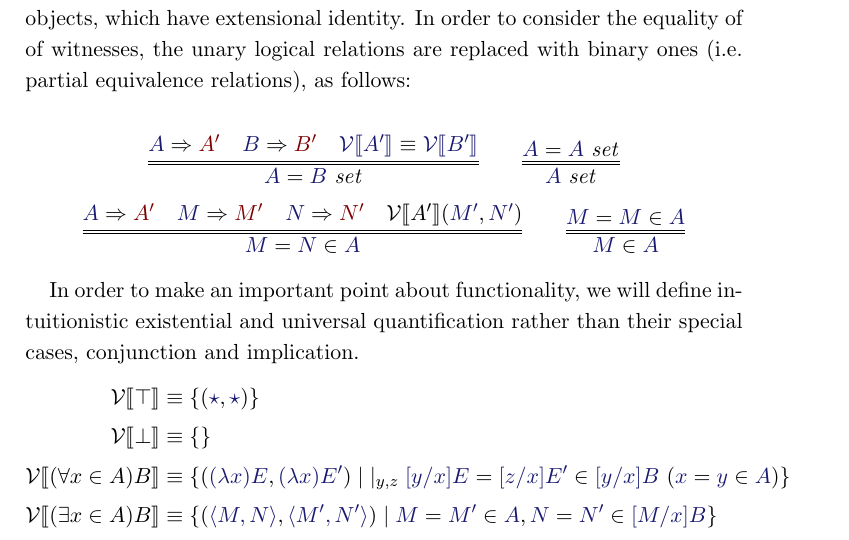
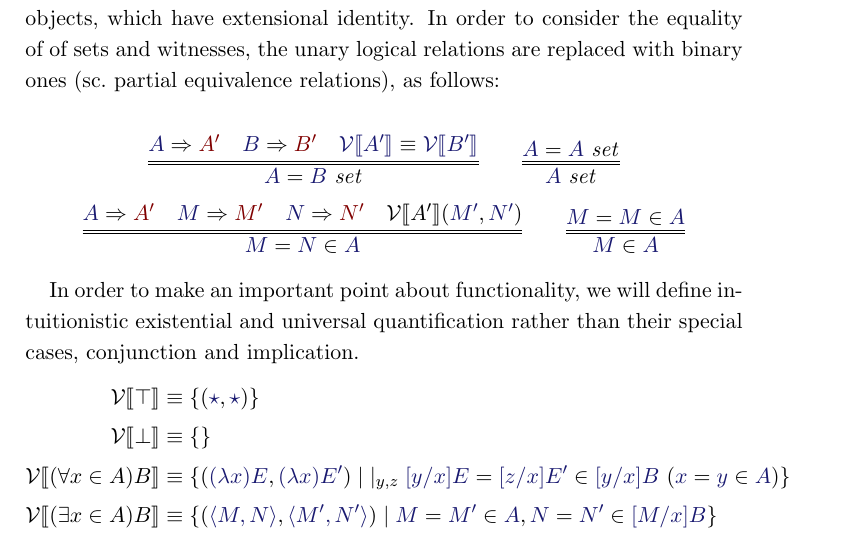
Before and after one commit to jonsterling/remark-on-hypothetical-judgment, a LaTeX paper (paper.tex): part of page 8 of 10, cut so that both start at the same text. Compiled offline with pdfLaTeX.

Commit message:
wordsmithing

```diff
--- a/paper.tex
+++ b/paper.tex
@@ -421,8 +421,8 @@ proposition in addition to the verification rules.
 The unary logical relations express exactly the content of a realizability
 model, but they still do not yield a theory of sets which is sufficient for
 reasoning about mathematical objects, which have extensional identity. In order
-to consider the equality of of witnesses, the unary logical relations are
-replaced with binary ones (i.e. partial equivalence relations), as follows:
+to consider the equality of of sets and witnesses, the unary logical relations
+are replaced with binary ones (sc.\ partial equivalence relations), as follows:
 
 \begin{gather*}
   \infer={
```
Also changed, not shown: paper.pdf.
